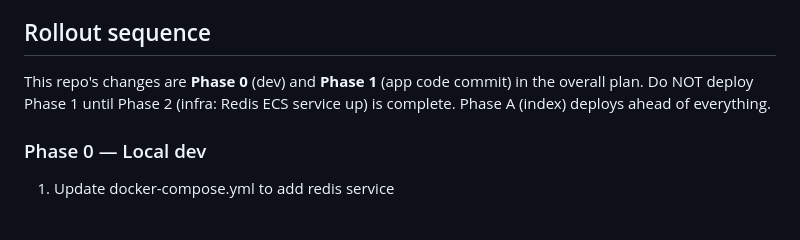
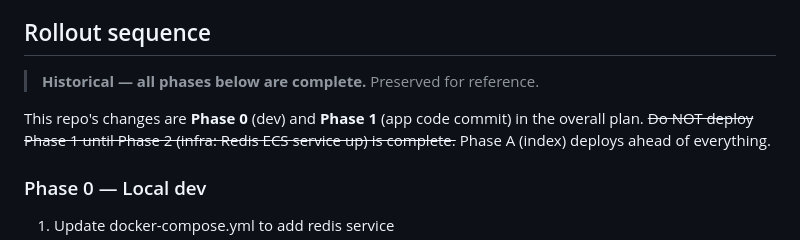
Before and after one commit to bigjimmy/puzzleboss2, a Markdown page: REDIS_MIGRATION.md, the part around one of its changes. GitHub-like rendering; blank space fills up the shorter version.

```diff
--- a/REDIS_MIGRATION.md
+++ b/REDIS_MIGRATION.md
@@ -132,8 +139,10 @@ New idempotent migration:
 
 ## Rollout sequence
 
+> **Historical — all phases below are complete.** Preserved for reference.
+
 This repo's changes are **Phase 0** (dev) and **Phase 1** (app code commit) in the overall plan.
-Do NOT deploy Phase 1 until Phase 2 (infra: Redis ECS service up) is complete.
+~~Do NOT deploy Phase 1 until Phase 2 (infra: Redis ECS service up) is complete.~~
 Phase A (index) deploys ahead of everything.
 
 ### Phase 0 — Local dev
```
Also changed, not shown: other parts of REDIS_MIGRATION.md (+23 -11 lines), docs/OPERATIONS.md (+4 -4 lines), docs/TROUBLESHOOTING.md (+6 -6 lines).
